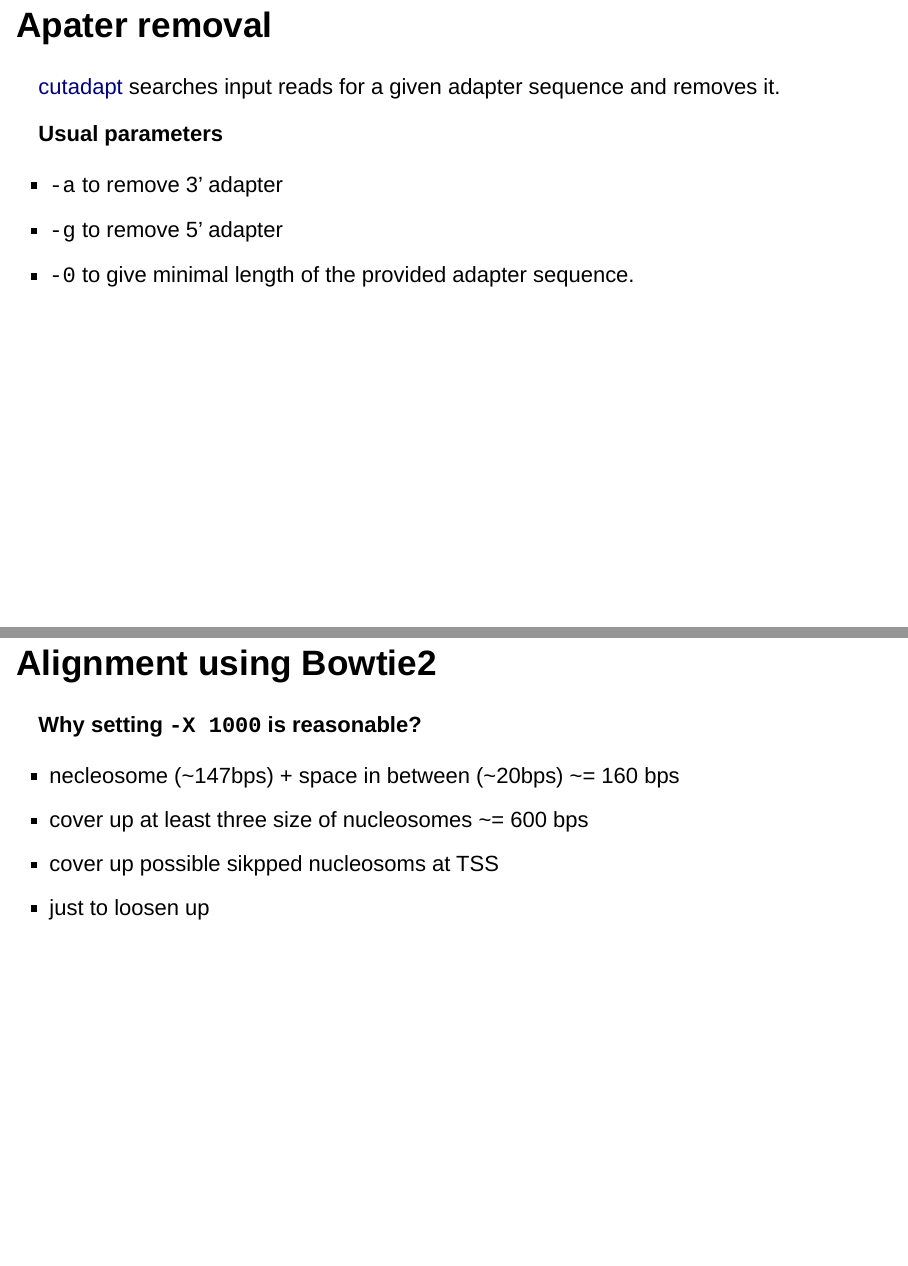
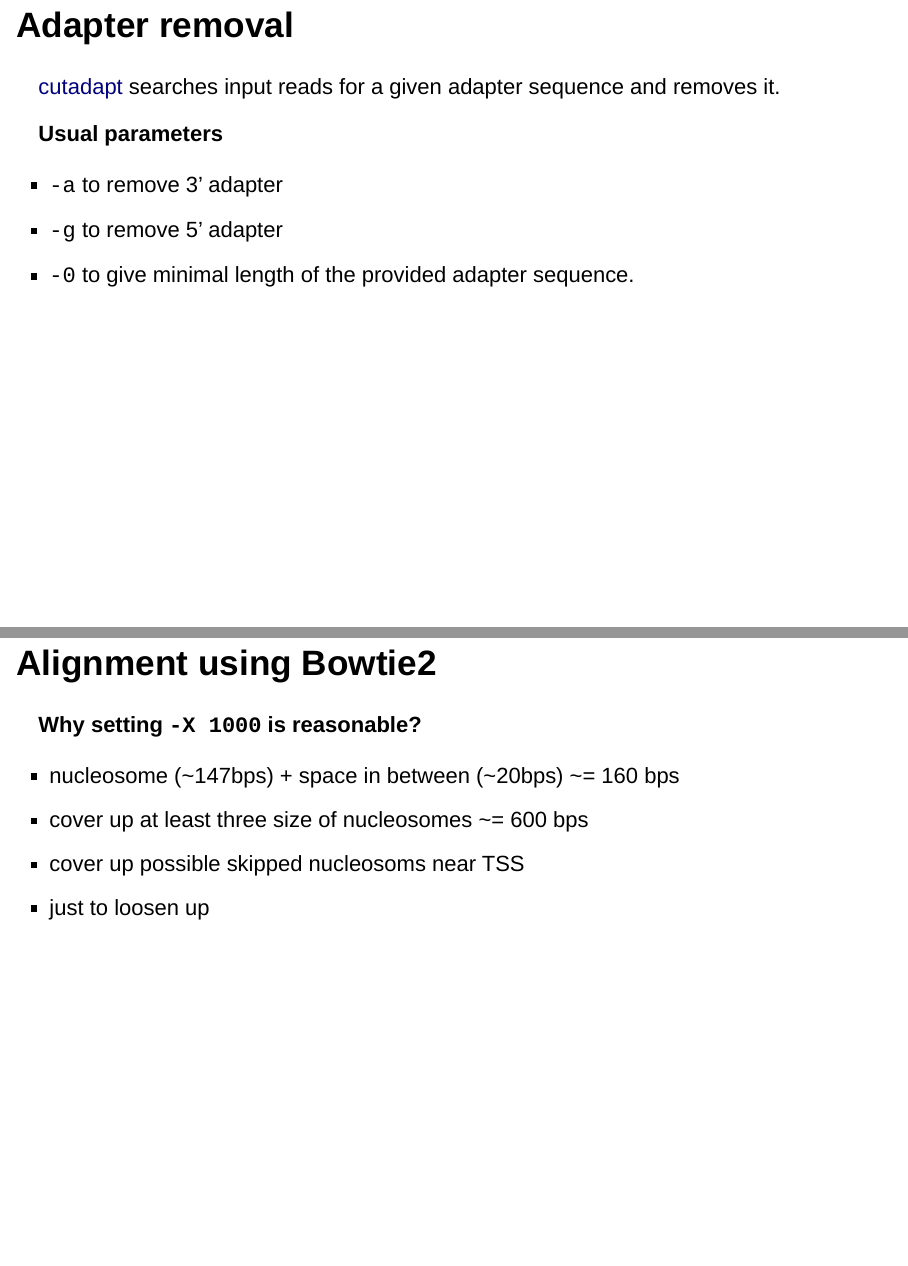
Before and after one commit to FredHutch/FHBig, an R Markdown document (lightning_talk/2018-10-04-ATAC-seq/atac-seq-pipeline.Rmd): pages 7 and 12 of 22, joined at a grey line. Rendered offline with R 4.5, knitr and Pandoc, with nearby package versions; drawn as Slidy slides in place of the format the file asks for.

Commit message:
Update atac-seq-pipeline.Rmd

````diff
--- a/lightning_talk/2018-10-04-ATAC-seq/atac-seq-pipeline.Rmd
+++ b/lightning_talk/2018-10-04-ATAC-seq/atac-seq-pipeline.Rmd
@@ -87,7 +87,7 @@ or
 zcat $(ls *_R1_*.fastq.gz) > sampleName_R1.fastq
 ```
 
-## Apater removal
+## Adapter removal
 
 [cutadapt](https://cutadapt.readthedocs.io/en/stable/guide.html) searches input reads for a given adapter sequence and removes it.
 
@@ -168,9 +168,9 @@ bowtie2 --very-sensitive -p 4 \
 
 __Why setting `-X 1000` is reasonable?__
 
-- necleosome (~147bps) + space in between (~20bps) ~= 160 bps
+- nucleosome (~147bps) + space in between (~20bps) ~= 160 bps
 - cover up at least three size of nucleosomes ~= 600 bps
-- cover up possible sikpped nucleosoms at TSS
+- cover up possible skipped nucleosoms near TSS
 - just to loosen up
 
 
````
